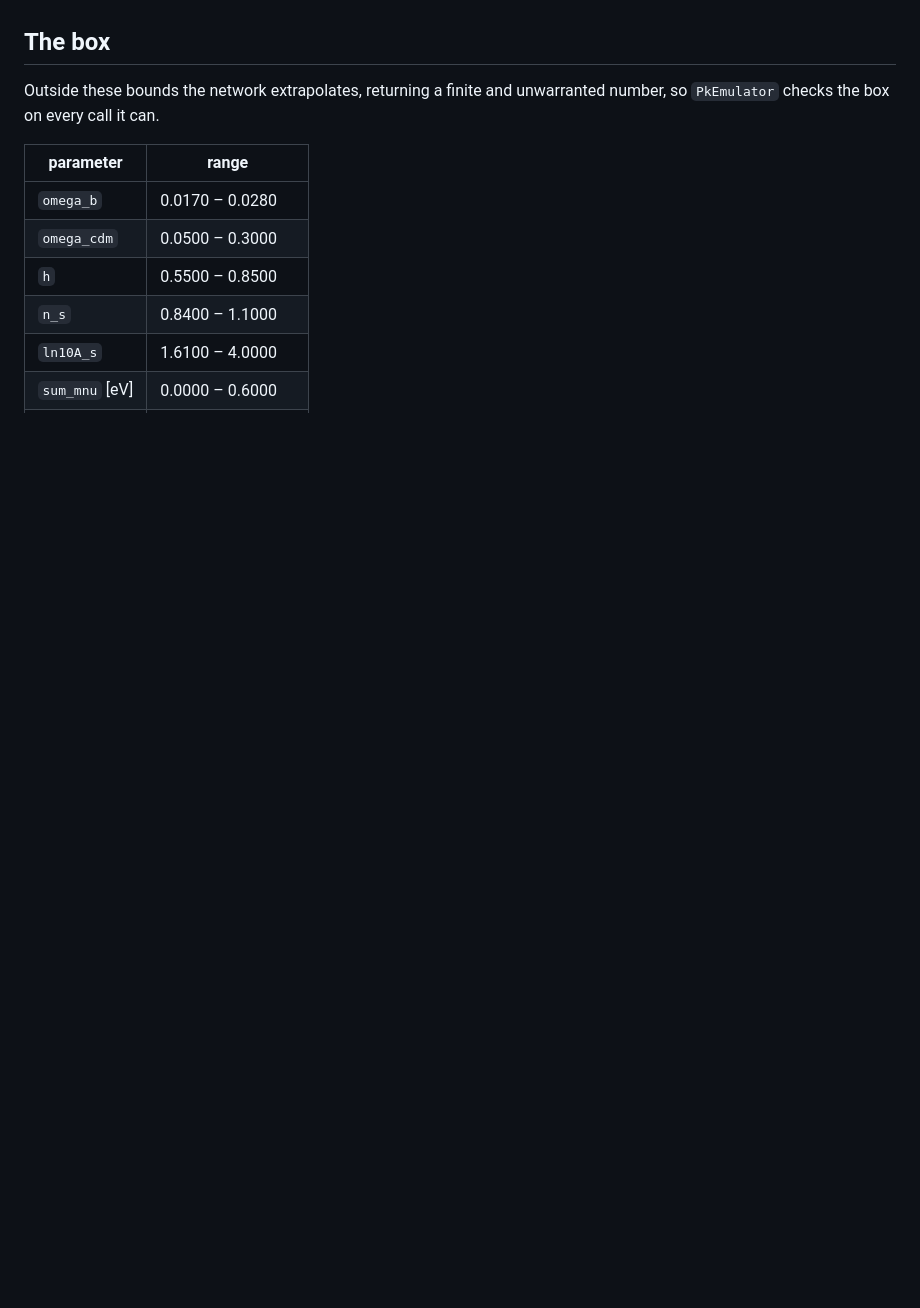
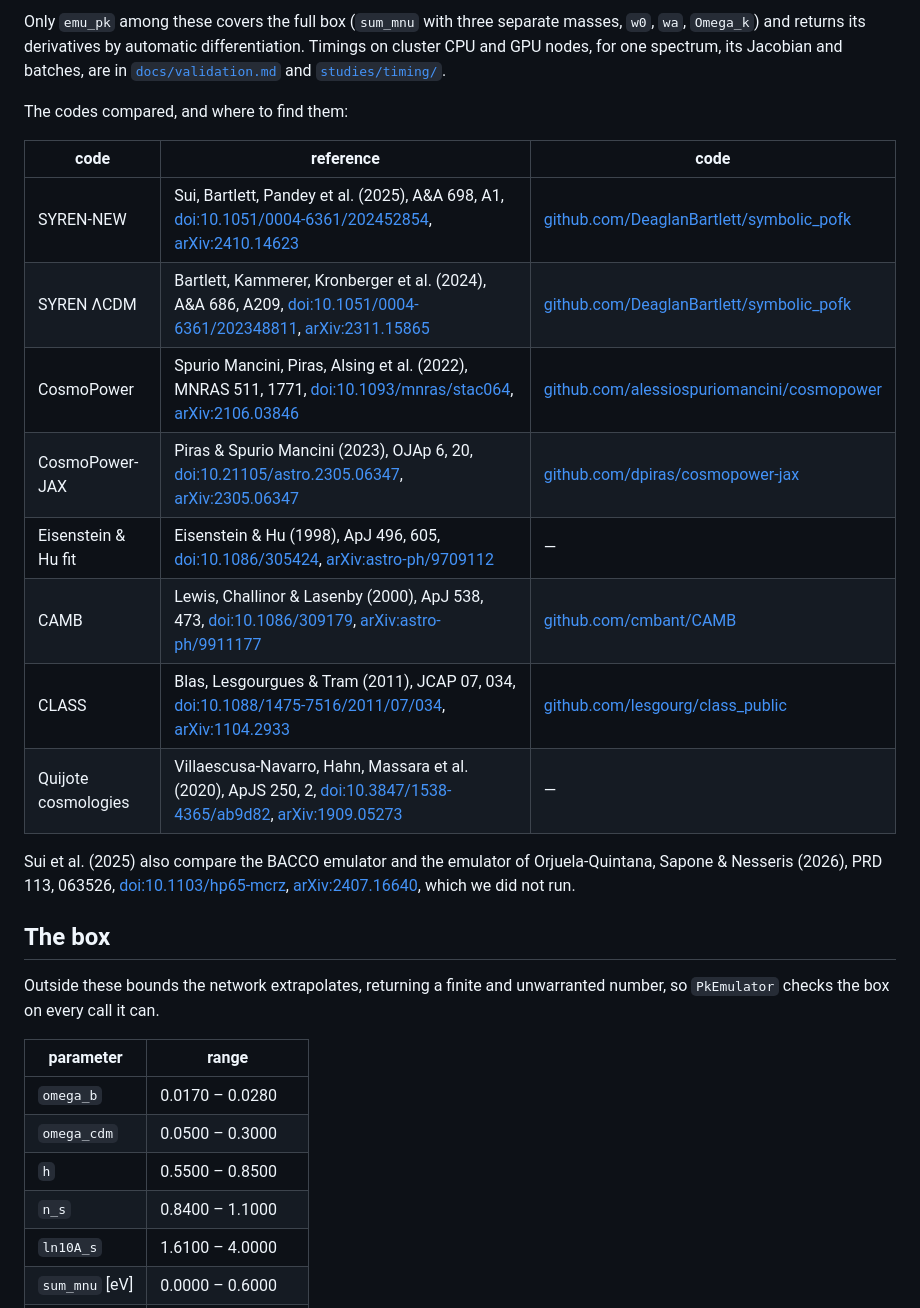
Before and after one commit to JohanComparat/emu_pk, a Markdown page: README.md, the part around one of its changes. Rendered like a GitHub page; blank space fills up the shorter version.

```diff
--- a/README.md
+++ b/README.md
@@ -120,3 +154,27 @@ These sit within a factor of two to four of what the comparison can resolve.
+Only `emu_pk` among these covers the full box (`sum_mnu` with three separate
+masses, `w0`, `wa`, `Omega_k`) and returns its derivatives by automatic
+differentiation. Timings on cluster CPU and GPU nodes, for one spectrum, its
+Jacobian and batches, are in
+[`docs/validation.md`](docs/validation.md#timings) and
+[`studies/timing/`](studies/timing/).
+
+The codes compared, and where to find them:
+
+| code | reference | code |
+|---|---|---|
+| SYREN-NEW | Sui, Bartlett, Pandey et al. (2025), A&A 698, A1, [doi:10.1051/0004-6361/202452854](https://doi.org/10.1051/0004-6361/202452854), [arXiv:2410.14623](https://arxiv.org/abs/2410.14623) | [github.com/DeaglanBartlett/symbolic_pofk](https://github.com/DeaglanBartlett/symbolic_pofk) |
+| SYREN ΛCDM | Bartlett, Kammerer, Kronberger et al. (2024), A&A 686, A209, [doi:10.1051/0004-6361/202348811](https://doi.org/10.1051/0004-6361/202348811), [arXiv:2311.15865](https://arxiv.org/abs/2311.15865) | [github.com/DeaglanBartlett/symbolic_pofk](https://github.com/DeaglanBartlett/symbolic_pofk) |
+| CosmoPower | Spurio Mancini, Piras, Alsing et al. (2022), MNRAS 511, 1771, [doi:10.1093/mnras/stac064](https://doi.org/10.1093/mnras/stac064), [arXiv:2106.03846](https://arxiv.org/abs/2106.03846) | [github.com/alessiospuriomancini/cosmopower](https://github.com/alessiospuriomancini/cosmopower) |
+| CosmoPower-JAX | Piras & Spurio Mancini (2023), OJAp 6, 20, [doi:10.21105/astro.2305.06347](https://doi.org/10.21105/astro.2305.06347), [arXiv:2305.06347](https://arxiv.org/abs/2305.06347) | [github.com/dpiras/cosmopower-jax](https://github.com/dpiras/cosmopower-jax) |
+| Eisenstein & Hu fit | Eisenstein & Hu (1998), ApJ 496, 605, [doi:10.1086/305424](https://doi.org/10.1086/305424), [arXiv:astro-ph/9709112](https://arxiv.org/abs/astro-ph/9709112) | — |
+| CAMB | Lewis, Challinor & Lasenby (2000), ApJ 538, 473, [doi:10.1086/309179](https://doi.org/10.1086/309179), [arXiv:astro-ph/9911177](https://arxiv.org/abs/astro-ph/9911177) | [github.com/cmbant/CAMB](https://github.com/cmbant/CAMB) |
+| CLASS | Blas, Lesgourgues & Tram (2011), JCAP 07, 034, [doi:10.1088/1475-7516/2011/07/034](https://doi.org/10.1088/1475-7516/2011/07/034), [arXiv:1104.2933](https://arxiv.org/abs/1104.2933) | [github.com/lesgourg/class_public](https://github.com/lesgourg/class_public) |
+| Quijote cosmologies | Villaescusa-Navarro, Hahn, Massara et al. (2020), ApJS 250, 2, [doi:10.3847/1538-4365/ab9d82](https://doi.org/10.3847/1538-4365/ab9d82), [arXiv:1909.05273](https://arxiv.org/abs/1909.05273) | — |
+
+Sui et al. (2025) also compare the BACCO emulator and the emulator of
+Orjuela-Quintana, Sapone & Nesseris (2026), PRD 113, 063526,
+[doi:10.1103/hp65-mcrz](https://doi.org/10.1103/hp65-mcrz),
+[arXiv:2407.16640](https://arxiv.org/abs/2407.16640), which we did not run.
 
 ## The box
 
```
Also changed, not shown: other parts of README.md (+34 -0 lines), studies/benchmark/README.md (added, +32 -0 lines), docs/_static/figures/emulator_benchmark.png (added), 11 other files.
